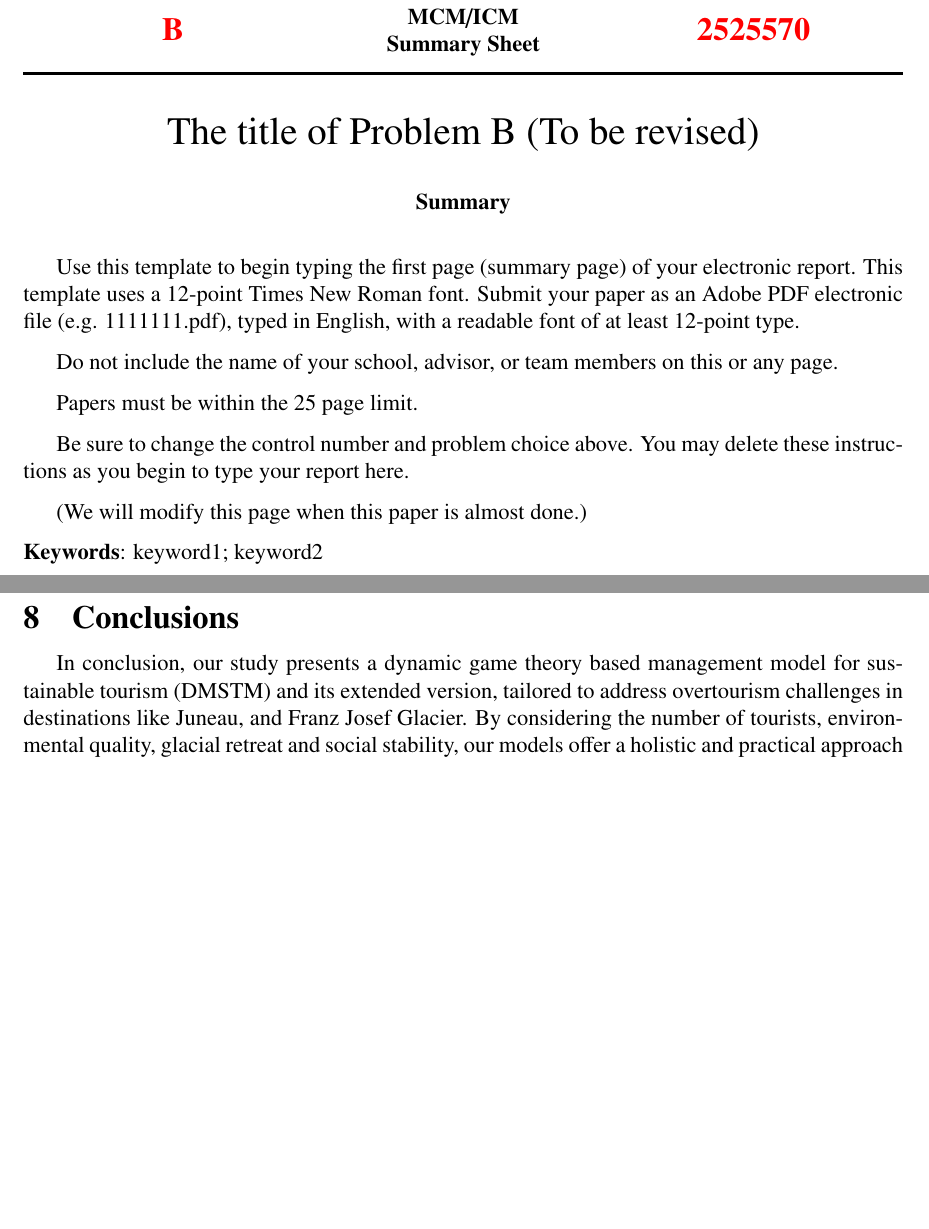
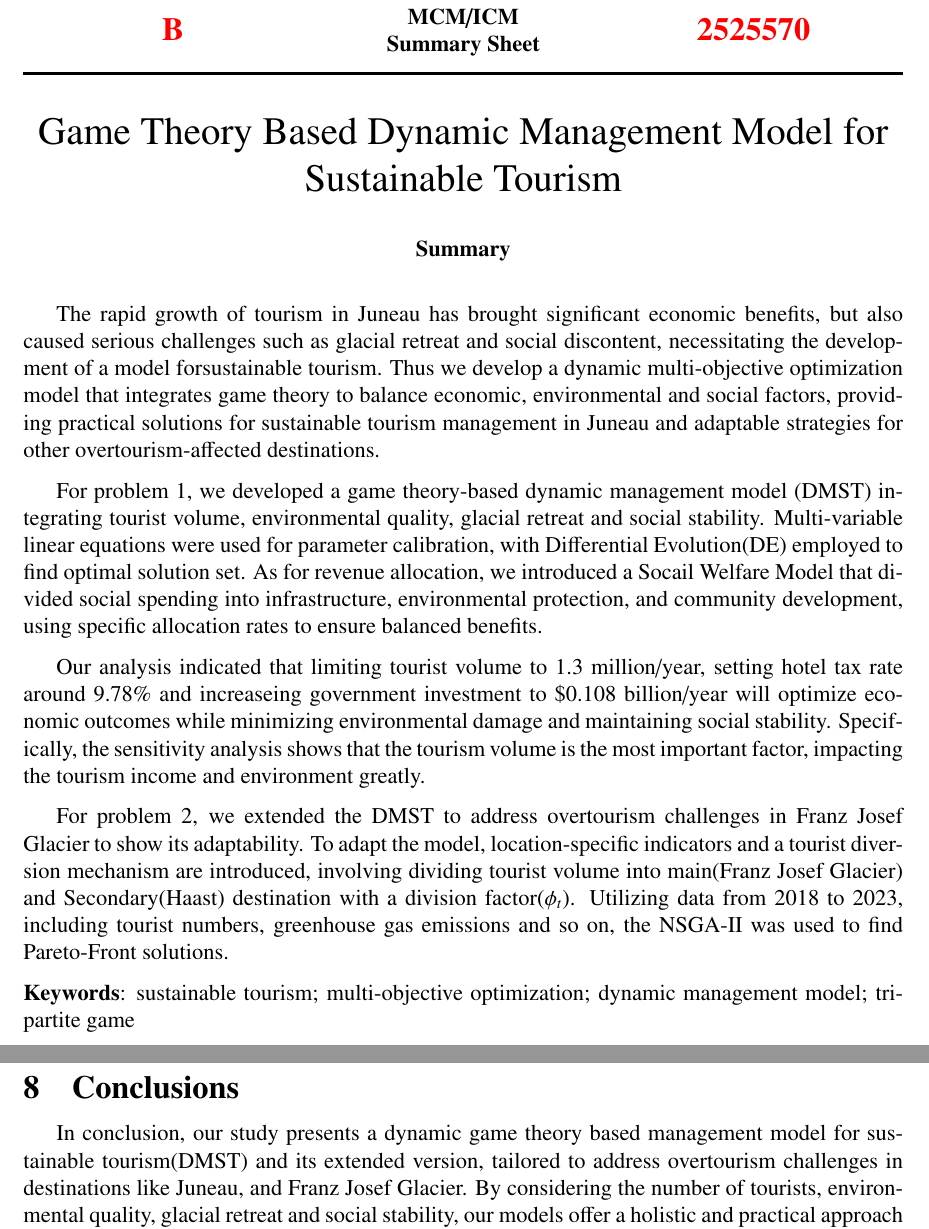
Before and after one commit to kalinplus/mcm_paper, a LaTeX thesis (20250109230433/mcmthesis-demo.tex): two parts of pages 1 and 19 of 21, joined at a grey line, cut so that both start at the same text, the shorter picture padded with empty space. Compiled offline with pdfLaTeX.

Commit message:
summary, daban

```diff
--- a/20250109230433/mcmthesis-demo.tex
+++ b/20250109230433/mcmthesis-demo.tex
@@ -45,24 +45,47 @@
 \usepackage{graphicx}
 \usepackage{subfigure}
 % \usepackage{romannum}
-\title{The title of Problem B (To be revised)}
-\author{\small \href{https://www.latexstudio.net/}}
+\title{Game Theory Based Dynamic Management Model for Sustainable Tourism}
+\author{Zekai He, Kailin Huang, Wangyang Li}
 \date{\today}
 \begin{document}
 \begin{abstract}
 \par
-Use this template to begin typing the first page (summary page) of your electronic report. This template uses a 12-point Times New Roman font. Submit your paper as an Adobe PDF electronic file (e.g. 1111111.pdf), typed in English, with a readable font of at least 12-point type.
+The rapid growth of tourism in Juneau has brought significant economic benefits,
+but also caused serious challenges such as glacial retreat and social discontent,
+necessitating the development of a model forsustainable tourism.
+Thus we develop a dynamic multi-objective optimization model that integrates
+game theory to balance economic, environmental and social factors, providing
+practical solutions for sustainable tourism management in Juneau and
+adaptable strategies for other overtourism-affected destinations.
 
-Do not include the name of your school, advisor, or team members on this or any page.
+For problem 1, we developed a game theory-based dynamic management model (DMST)
+integrating tourist volume, environmental quality, glacial retreat and social stability.
+Multi-variable linear equations were used for parameter calibration, with Differential
+Evolution(DE) employed to find optimal solution set.
+As for revenue allocation, we introduced a Socail Welfare Model that divided social spending into
+infrastructure, environmental protection, and community development,
+using specific allocation rates to ensure balanced benefits.
 
-Papers must be within the 25 page limit.
+Our analysis indicated that limiting tourist volume to 1.3 million/year, setting hotel tax rate
+around 9.78\% and increaseing government investment to \$0.108 billion/year will optimize
+economic outcomes while minimizing environmental damage and maintaining social stability.
+Specifically, the sensitivity analysis shows that the tourism volume is the most important
+factor, impacting the tourism income and environment greatly.
 
-Be sure to change the control number and problem choice above.
-You may delete these instructions as you begin to type your report here.
+For problem 2, we extended the DMST to address overtourism challenges in Franz Josef Glacier
+to show its adaptability. To adapt the model, location-specific indicators and a tourist diversion
+mechanism are introduced, involving dividing tourist volume into main(Franz Josef Glacier) and
+Secondary(Haast) destination with a division factor($\phi_t$). Utilizing data from 2018 to 2023,
+including tourist numbers, greenhouse gas emissions and so on, the NSGA-\uppercase\expandafter{\romannumeral2}
+was used to find Pareto-Front solutions.
 
-(We will modify this page when this paper is almost done.)
+
+
+
+
 \begin{keywords}
-keyword1; keyword2
+sustainable tourism; multi-objective optimization; dynamic management model; tripartite game
 \end{keywords}
 \end{abstract}
 \maketitle
@@ -601,7 +624,7 @@ decision-making.
 \end{itemize}
 
 \section{Conclusions}
-In conclusion, our study presents a dynamic game theory based management model for sustainable tourism (DMSTM) and its extended version,
+In conclusion, our study presents a dynamic game theory based management model for sustainable tourism(DMST) and its extended version,
 tailored to address overtourism challenges in destinations like Juneau, and Franz Josef Glacier.
 By considering the number of tourists, environmental quality, glacial retreat and social stability,
 our models offer a holistic and practical approach to balance economic gains with environmental preservation and social welfare.
```
Also changed, not shown: 20250109230433/mcmthesis-demo.pdf (deleted), 20250109230433/mcmthesis-demo.tex (36 more changed lines), 3 other files.
